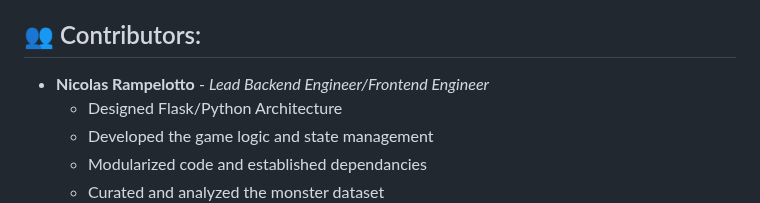
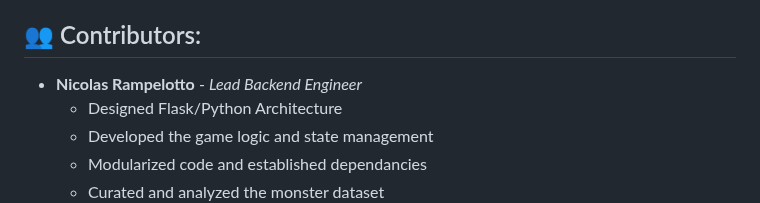
Before and after one commit to NRampel/PRESSUREDLE, a Markdown page: README.md, the part around the change. GitHub-like rendering.

```diff
--- a/README.md
+++ b/README.md
@@ -61,7 +61,7 @@ Welcome to **Pressuredle**, a browser game similar to Wordle that was based on P
      * Open your browser to 'http://127.0.0.1:5000' to play!
 
 ## 👥 Contributors:
-* **Nicolas Rampelotto** - *Lead Backend Engineer/Frontend Engineer*
+* **Nicolas Rampelotto** - *Lead Backend Engineer*
    * Designed Flask/Python Architecture
    * Developed the game logic and state management
    * Modularized code and established dependancies
```
